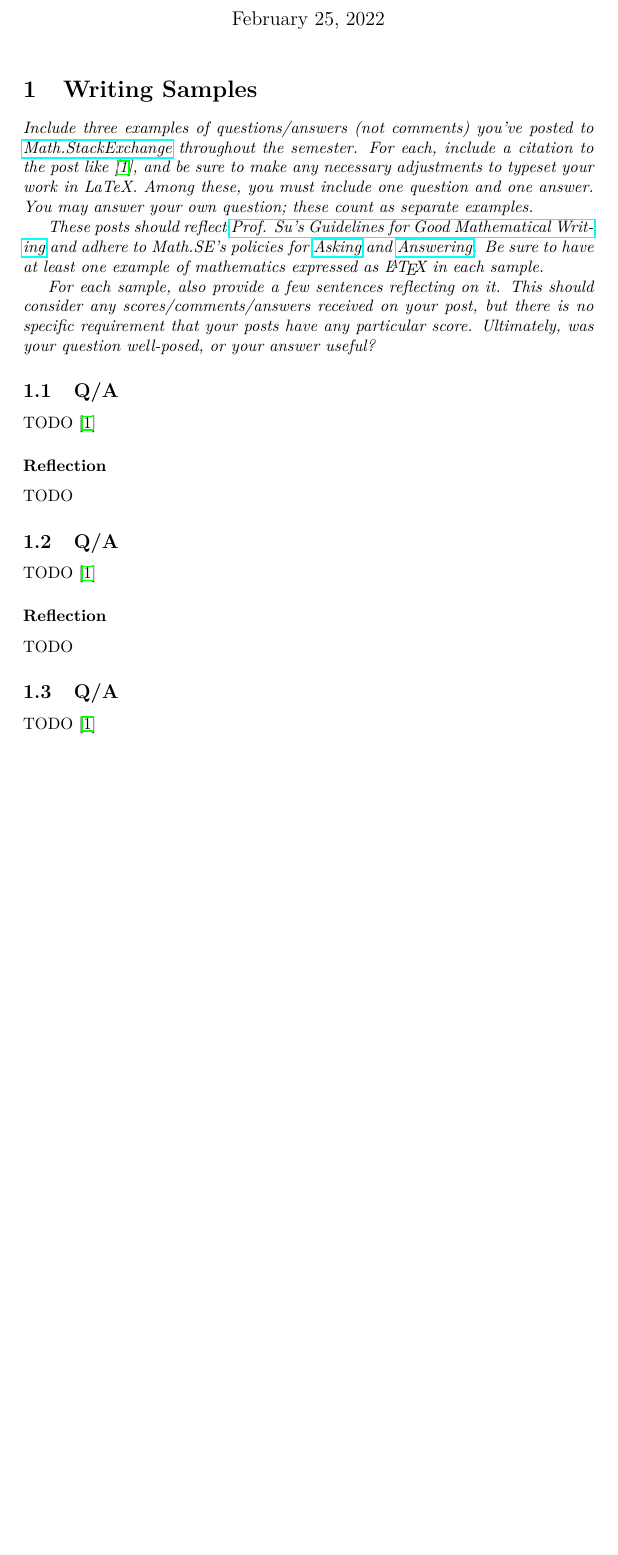
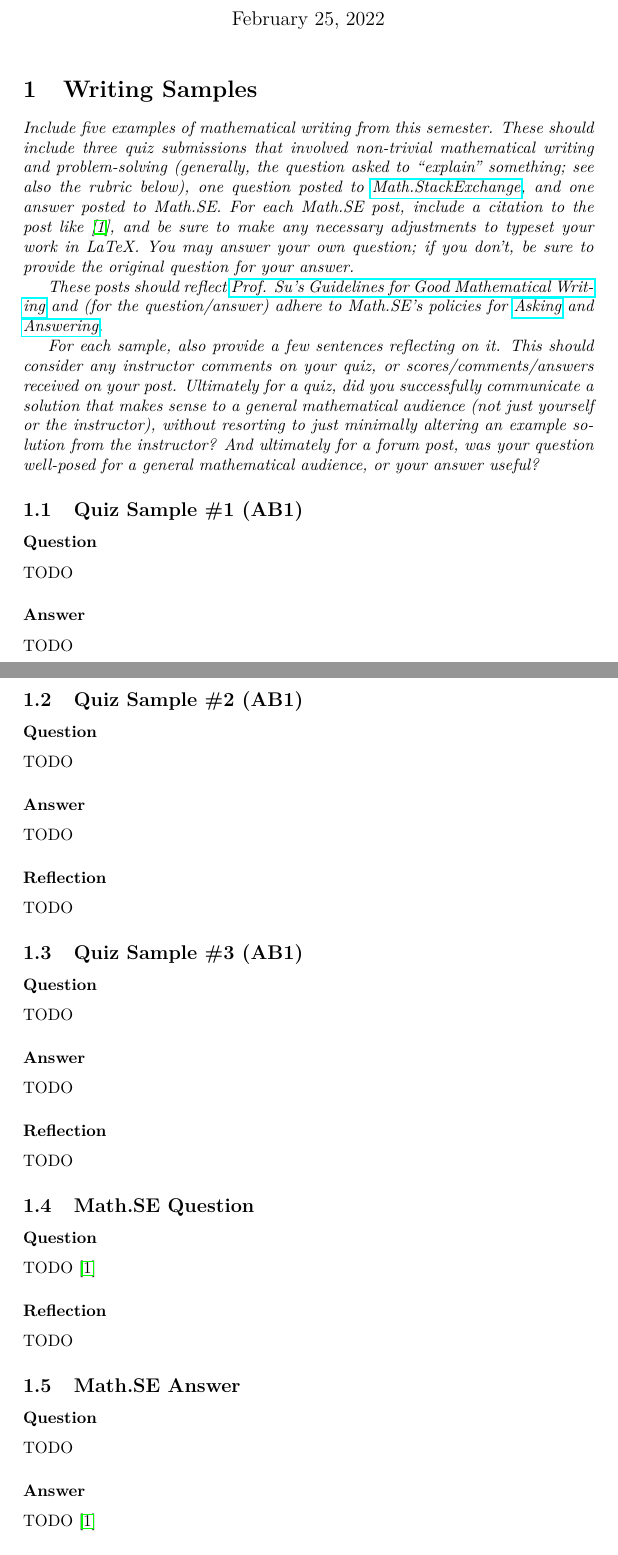
Before and after one commit to StevenClontz/ma320-2022-spring, a LaTeX document (writing-portfolio.tex): part of page 1 of 3 before the commit and two parts of pages 1 and 2 of 3 after it, the two joined at a grey line, cut so that both start at the same text, the shorter picture padded with empty space. Compiled offline with pdfLaTeX.

Commit message:
update portfolio

```diff
--- a/writing-portfolio.tex
+++ b/writing-portfolio.tex
@@ -25,33 +25,81 @@
 \maketitle
 
 \section{Writing Samples}
-\textit{Include three examples of questions/answers
-(not comments) you've posted to
-\href{https://math.stackexchange.com/}
-{Math.StackExchange} throughout the semester. For each, include
+\textit{Include five examples of mathematical writing
+from this semester. These should include three quiz submissions
+that involved non-trivial mathematical writing and problem-solving
+(generally, the question asked to ``explain'' something; see also
+the rubric below), one question posted to
+\href{https://math.stackexchange.com/}{Math.StackExchange},
+and one answer posted to Math.SE.
+For each Math.SE post, include
 a citation to the post like \cite{1089984},
 and be sure to make any necessary adjustments to
-typeset your work in LaTeX. Among these, you must include one
-question and one answer. You may answer your own question; these
-count as separate examples.}
+typeset your work in LaTeX. You may answer your own question;
+if you don't, be sure to provide the original question for your
+answer.}
 
 \textit{These posts should reflect
 \href{https://usaonline.southalabama.edu/courses/35295/files/6197333?wrap=1}
 {Prof. Su's Guidelines for Good Mathematical Writing}
-and adhere to Math.SE's policies for
+and (for the question/answer) adhere to Math.SE's policies for
 \href{https://math.stackexchange.com/help/asking}
 {Asking}
 and
 \href{https://math.stackexchange.com/help/answering}
-{Answering}. Be sure to have at least one example of mathematics
-expressed as \LaTeX{} in each sample.}
+{Answering}.}
 
 \textit{For each sample, also provide a few sentences reflecting on it.
-This should consider any scores/comments/answers received on your post,
-but there is no specific requirement that your posts have any particular
-score. Ultimately, was your question well-posed, or your answer useful?}
+This should consider any instructor comments on your quiz,
+or scores/comments/answers received on your post.
+Ultimately for a quiz, did you successfully communicate a solution
+that makes sense to a general mathematical audience (not just yourself
+or the instructor), without resorting to just minimally altering an
+example solution from the instructor? And ultimately for a forum post,
+was your question well-posed for a general mathematical audience,
+or your answer useful?}
 
-\subsection{Q/A}
+% replace AB1 with the appropriate quiz
+\subsection{Quiz Sample \#1 (AB1)}
+\subsubsection*{Question}
+TODO
+
+\subsubsection*{Answer}
+TODO
+
+\subsubsection*{Reflection}
+TODO
+
+
+% replace AB1 with the appropriate quiz
+\subsection{Quiz Sample \#2 (AB1)}
+\subsubsection*{Question}
+TODO
+
+\subsubsection*{Answer}
+TODO
+
+\subsubsection*{Reflection}
+TODO
+
+
+% replace AB1 with the appropriate quiz
+\subsection{Quiz Sample \#3 (AB1)}
+\subsubsection*{Question}
+TODO
+
+\subsubsection*{Answer}
+TODO
+
+\subsubsection*{Reflection}
+TODO
+
+
+
+
+
+\subsection{Math.SE Question}
+\subsubsection*{Question}
 TODO \cite{1089984}
 
 \subsubsection*{Reflection}
@@ -60,17 +108,12 @@ TODO
 
 
 
-
-\subsection{Q/A}
-TODO \cite{1089984}
-
-\subsubsection*{Reflection}
+\subsection{Math.SE Answer}
+\subsubsection*{Question}
+% just say "same as above" if you answered your own question
 TODO
 
-
-
-
-\subsection{Q/A}
+\subsubsection*{Answer}
 TODO \cite{1089984}
 
 \subsubsection*{Reflection}
```
Also changed, not shown: writing-portfolio.pdf, writing-portfolio.tex (20 more changed lines).
